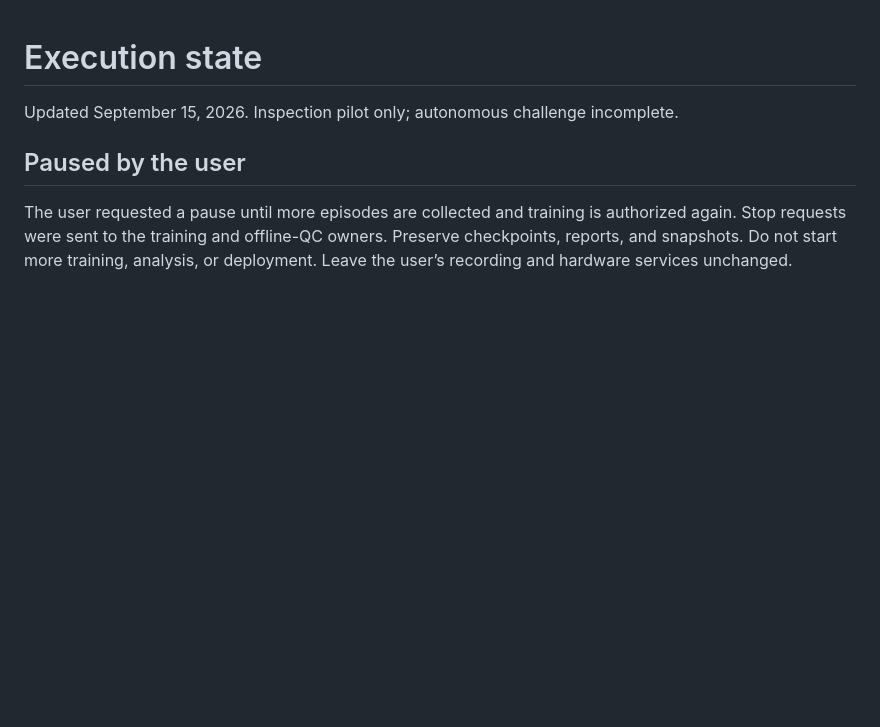
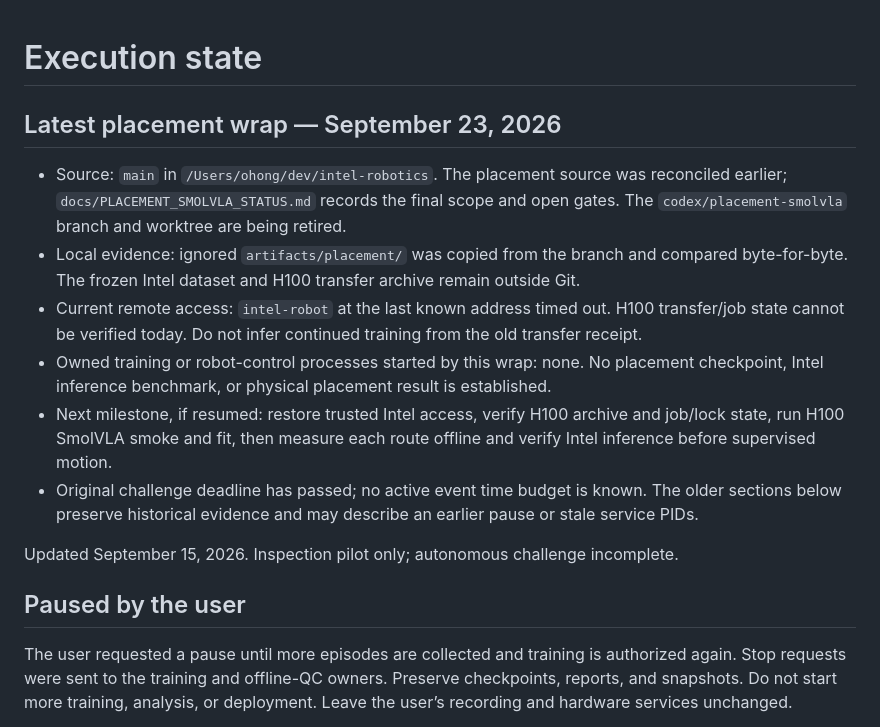
Before and after one commit to ohong/intel-robotics, a Markdown page: AGENT_STATE.md, the part around the change. Rendered like a GitHub page; blank space fills up the shorter version.

Commit message:
docs: close SmolVLA placement preparation with evidence limits

```diff
--- a/AGENT_STATE.md
+++ b/AGENT_STATE.md
@@ -1,4 +1,13 @@
 # Execution state
+
+## Latest placement wrap — September 23, 2026
+
+- Source: `main` in `/Users/ohong/dev/intel-robotics`. The placement source was reconciled earlier; `docs/PLACEMENT_SMOLVLA_STATUS.md` records the final scope and open gates. The `codex/placement-smolvla` branch and worktree are being retired.
+- Local evidence: ignored `artifacts/placement/` was copied from the branch and compared byte-for-byte. The frozen Intel dataset and H100 transfer archive remain outside Git.
+- Current remote access: `intel-robot` at the last known address timed out. H100 transfer/job state cannot be verified today. Do not infer continued training from the old transfer receipt.
+- Owned training or robot-control processes started by this wrap: none. No placement checkpoint, Intel inference benchmark, or physical placement result is established.
+- Next milestone, if resumed: restore trusted Intel access, verify H100 archive and job/lock state, run H100 SmolVLA smoke and fit, then measure each route offline and verify Intel inference before supervised motion.
+- Original challenge deadline has passed; no active event time budget is known. The older sections below preserve historical evidence and may describe an earlier pause or stale service PIDs.
 
 Updated September 15, 2026. Inspection pilot only; autonomous challenge incomplete.
 
```
Also changed, not shown: docs/PLACEMENT_SMOLVLA_STATUS.md (added, +26 -0 lines).
